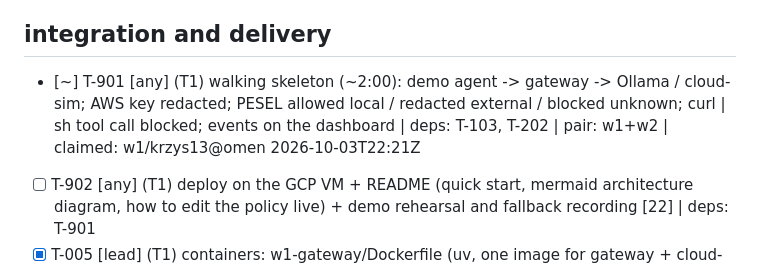
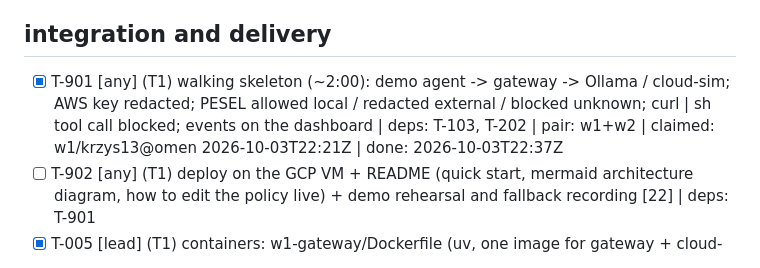
Before and after one commit to bartzlot/HackYeah---AI-Control-Layer, a Markdown page: TASKS.md, the part around the change. Drawn GitHub-style.

Commit message:
task: done T-901 (w1/krzys13@omen)

```diff
--- a/TASKS.md
+++ b/TASKS.md
@@ -33,7 +33,7 @@ Cut order if late: loop guard -> CSV export (JSONL stays) -> judge as WARN-only.
 - [x] T-106 [w1] (T1) AI judge INJ-04: Ollama /api/chat (qwen3.5:2b-q4_K_M, think: false, small num_predict) with JSON-schema enum output, gray band only, 3 s timeout (tune on the CPU VM) -> WARN + degraded; fake in tests [6] | deps: T-202 | claimed: w1/krzys13@seatB 2026-10-03T21:44Z | done: 2026-10-03T22:03Z
 
 ## integration and delivery
-- [~] T-901 [any] (T1) walking skeleton (~2:00): demo agent -> gateway -> Ollama / cloud-sim; AWS key redacted; PESEL allowed local / redacted external / blocked unknown; curl | sh tool call blocked; events on the dashboard | deps: T-103, T-202 | pair: w1+w2 | claimed: w1/krzys13@omen 2026-10-03T22:21Z
+- [x] T-901 [any] (T1) walking skeleton (~2:00): demo agent -> gateway -> Ollama / cloud-sim; AWS key redacted; PESEL allowed local / redacted external / blocked unknown; curl | sh tool call blocked; events on the dashboard | deps: T-103, T-202 | pair: w1+w2 | claimed: w1/krzys13@omen 2026-10-03T22:21Z | done: 2026-10-03T22:37Z
 - [ ] T-902 [any] (T1) deploy on the GCP VM + README (quick start, mermaid architecture diagram, how to edit the policy live) + demo rehearsal and fallback recording [22] | deps: T-901
 - [x] T-005 [lead] (T1) containers: w1-gateway/Dockerfile (uv, one image for gateway + cloud-sim), docker-compose.yml hardening (healthchecks, cloud-sim/ollama on 127.0.0.1 only, data volume, opt-in model pull), .dockerignore, .env.example, Makefile models target, scripts/task.sh hostname fix for Git Bash; deploy stays in T-902 | deps: T-001 | claimed: lead/krzys13@omen 2026-10-03T21:23Z | done: 2026-10-03T21:34Z
 - [ ] T-006 [lead] (T1) container config tests: tests/test_containers.py (compose ports host-only by default, healthchecks, shared image, model pull opt-in, Dockerfile non-root + pinned uv + all workspace members, dockerignore, env example documents every AICL_* var, task.sh syntax), pyproject testpaths | deps: T-005
```
